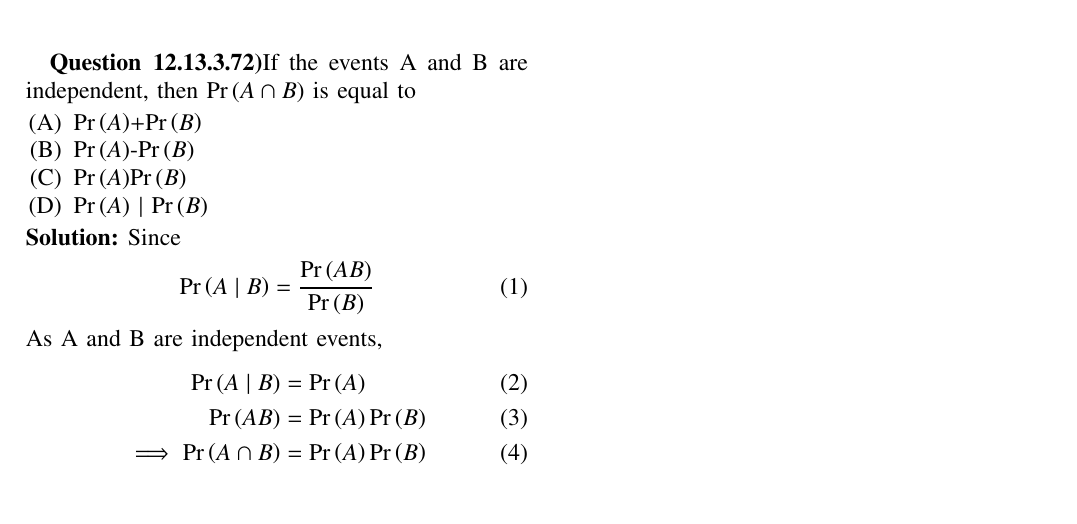
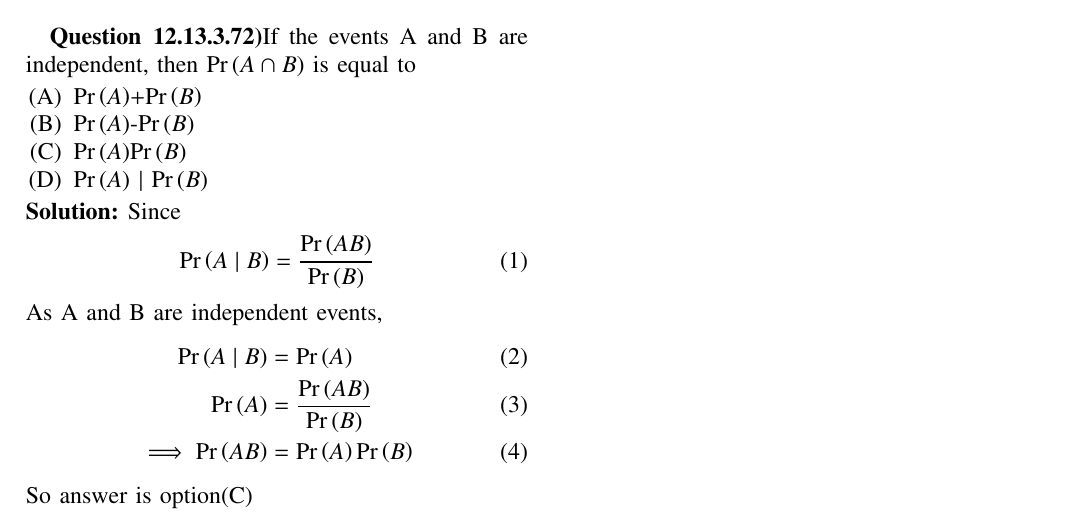
Before and after one commit to AChhatrapati/Probability, a LaTeX paper (Assign-7/assign7.tex): part of the page, cut so that both start at the same text. Compiled offline with pdfLaTeX.

Commit message:
assign7-3

```diff
--- a/Assign-7/assign7.tex
+++ b/Assign-7/assign7.tex
@@ -123,7 +123,8 @@ Since
 As A and B are independent events,
 \begin{align}
 \pr{A \mid B}&=\pr{A} \\
-\pr{AB}&=\pr{A}\pr{B}\\
-\implies \pr{A \cap B}&=\pr{A}\pr{B}
+\pr{A}&=\frac{\pr{AB}}{\pr{B}}\\
+\implies\pr{AB}&=\pr{A}\pr{B}
 \end{align}
+So answer is option(C)
 \end{document}
```
Also changed, not shown: Assign-7/assign7.pdf, 1 other file.
